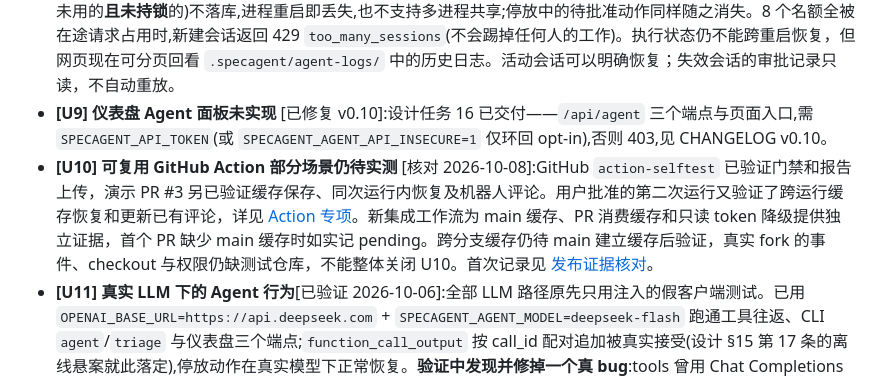
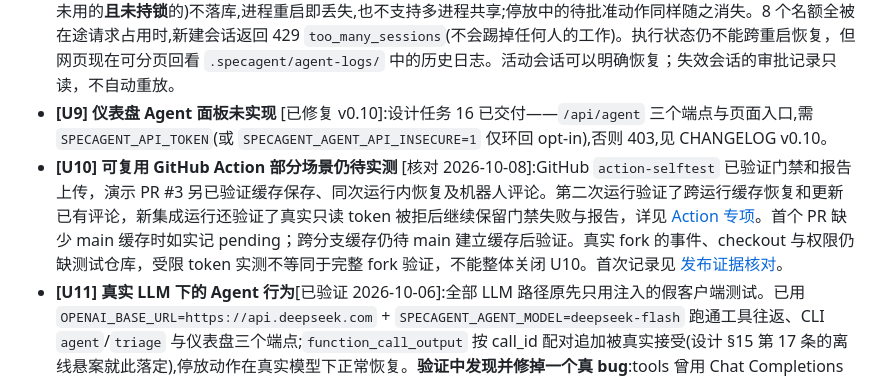
Before and after one commit to wenyi3370-lgtm/specagent, a Markdown page: docs/known-issues.md, the part around the change. GitHub-like rendering.

```diff
--- a/docs/known-issues.md
+++ b/docs/known-issues.md
@@ -44,7 +44,7 @@
 - **[U7] python 适配器的超时无法强杀线程**(v0.9 起):`adapter.type: python` 用 `asyncio.wait_for` 放弃等待,用例记为 `ERROR`,但被测函数所在的工作线程无法被强制终止,可能滞留到函数自行返回(死循环的函数会一直占着线程)。缓解:被测函数应自带超时;测试用的 Agent 保持纯函数、零 I/O。
 - **[U8] 仪表盘 Agent 会话仅存内存**(v0.10 起,设计限制,§8.9):面板的会话(≤ 8 个、空闲 1 小时过期、超出时淘汰最久未用的**且未持锁**的)不落库,进程重启即丢失,也不支持多进程共享;停放中的待批准动作同样随之消失。8 个名额全被在途请求占用时,新建会话返回 429 `too_many_sessions`(不会踢掉任何人的工作)。执行状态仍不能跨重启恢复，但网页现在可分页回看 `.specagent/agent-logs/` 中的历史日志。活动会话可以明确恢复；失效会话的审批记录只读，不自动重放。
 - **[U9] 仪表盘 Agent 面板未实现** [已修复 v0.10]:设计任务 16 已交付——`/api/agent` 三个端点与页面入口,需 `SPECAGENT_API_TOKEN`(或 `SPECAGENT_AGENT_API_INSECURE=1` 仅环回 opt-in),否则 403,见 CHANGELOG v0.10。
-- **[U10] 可复用 GitHub Action 部分场景仍待实测** [核对 2026-10-08]:GitHub `action-selftest` 已验证门禁和报告上传，演示 PR #3 另已验证缓存保存、同次运行内恢复及机器人评论。用户批准的第二次运行又验证了跨运行缓存恢复和更新已有评论，详见 [Action 专项](action-integration-validation.md)。新集成工作流为 main 缓存、PR 消费缓存和只读 token 降级提供独立证据，首个 PR 缺少 main 缓存时如实记 pending。跨分支缓存仍待 main 建立缓存后验证，真实 fork 的事件、checkout 与权限仍缺测试仓库，不能整体关闭 U10。首次记录见 [发布证据核对](release-evidence-audit.md)。
+- **[U10] 可复用 GitHub Action 部分场景仍待实测** [核对 2026-10-08]:GitHub `action-selftest` 已验证门禁和报告上传，演示 PR #3 另已验证缓存保存、同次运行内恢复及机器人评论。第二次运行验证了跨运行缓存恢复和更新已有评论，新集成运行还验证了真实只读 token 被拒后继续保留门禁失败与报告，详见 [Action 专项](action-integration-validation.md)。首个 PR 缺少 main 缓存时如实记 pending；跨分支缓存仍待 main 建立缓存后验证。真实 fork 的事件、checkout 与权限仍缺测试仓库，受限 token 实测不等同于完整 fork 验证，不能整体关闭 U10。首次记录见 [发布证据核对](release-evidence-audit.md)。
 - **[U11] 真实 LLM 下的 Agent 行为**[已验证 2026-10-06]:全部 LLM 路径原先只用注入的假客户端测试。已用 `OPENAI_BASE_URL=https://api.deepseek.com` + `SPECAGENT_AGENT_MODEL=deepseek-flash` 跑通工具往返、CLI `agent`/`triage` 与仪表盘三个端点;`function_call_output` 按 call_id 配对追加被真实接受(设计 §15 第 17 条的离线悬案就此落定),停放动作在真实模型下正常恢复。**验证中发现并修掉一个真 bug**:tools 曾用 Chat Completions 的嵌套形状,DeepSeek 报 422;同时补了形状断言,否则这类错误还会再溜过去。2026-10-07 补全:draft(LLM 编译器,产出可直接 validate/生成 34 个 probe 用例)与 agent → write_fix_suggestion → verify 闭环也在 deepseek-flash 上跑通;建议三选二应用后 verify 如实给出 **PARTIAL**,补齐后再验为 **ALL_FIXED**——六方判定表在真实模型条件下工作正常;`write_fix_suggestion` 需要显式源码访问(`--allow-source` 或 `agent.allow_source: true`),未开时模型拒绝编造 diff(数据边界按设计生效)。残留:其他 provider(Anthropic、Gemini 等)未验证,模型名需按各自文档填写(`deepseek-v4.1-flash` 这类展示名不是合法 API 模型名)。
 - **[U12] 跨项目同名 sibling 模块缓存**(v0.9):python 适配器 reload 只清理 `base_dir` 下的模块与目标模块名;两个项目若各有同名的 sibling 模块(如 `utils.py`),后加载的项目可能命中前者缓存。测试用唯一名规避;单进程内同时测多个项目时请避免同名 sibling。
 - **[U13] 网页项目运行的取消** [按钮已补,Unreleased]:`POST /api/project/runs` 的 run 先落 `running` 行并注册取消位;页面在运行中轮询运行历史拿到 in-flight run id,显示 **Cancel run** 并调用既有 `POST /api/runs/{id}/cancel`(与 CLI 同一套 `CancelRegistry`)。取消仍是协作式:已开始执行的用例会跑完(受 `run.timeout_seconds` 约束),只有未开始的用例记为 CANCELED,响应 `run.status=canceled`。`GET /api/project` 每次页面加载都会重算用例数(`generate_tests`,纯确定性计算);超大规格时可感知变慢,尚未做缓存。同一项目的并发互斥是**进程内**锁(`run_project` 与新端点按配置文件路径共用),多进程部署(uvicorn workers > 1)不互斥——与 U8 的内存会话同一边界。
```
Also changed, not shown: docs/action-integration-validation.md (+6 -0 lines), docs/roadmap.md (+2 -1 lines).
